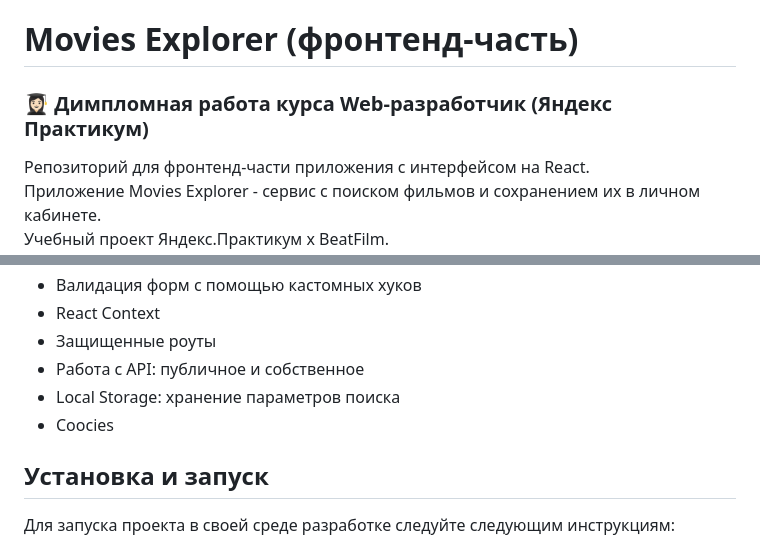
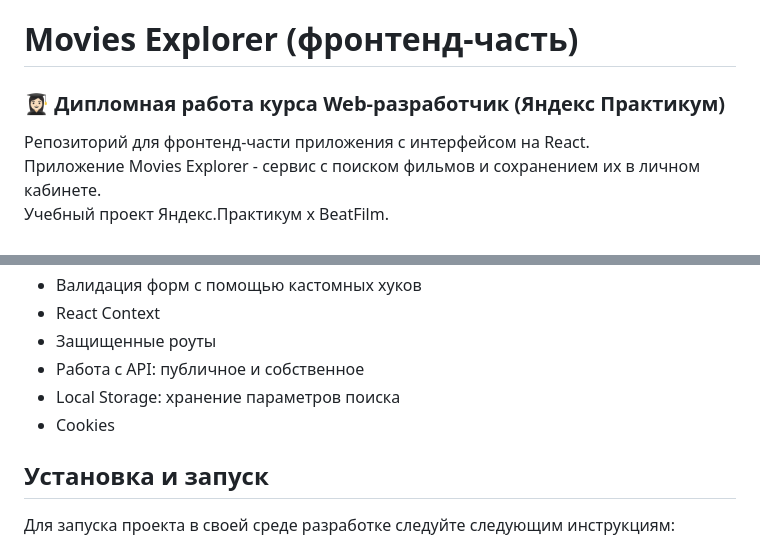
Before and after one commit to Phentality/movies-explorer-frontend, a Markdown page: README.md, 2 parts joined by grey strips. GitHub-like rendering.

```diff
--- a/README.md
+++ b/README.md
@@ -1,6 +1,6 @@
 # Movies Explorer (фронтенд-часть)
 
-### 👩🏻‍🎓 Димпломная работа курсa Web-разработчик (Яндекс Практикум)
+### 👩🏻‍🎓 Дипломная работа курсa Web-разработчик (Яндекс Практикум)
 Репозиторий для фронтенд-части приложения с интерфейсом на React.<br>
 Приложение Movies Explorer - сервис с поиском фильмов и сохранением их в личном кабинете.<br>
 Учебный проект Яндекс.Практикум х BeatFilm.
@@ -43,7 +43,7 @@
 - Защищенные роуты
 - Работа с API: публичное и собственное
 - Local Storage: хранение параметров поиска
-- Coocies
+- Cookies
 
 ## Установка и запуск
 
```
